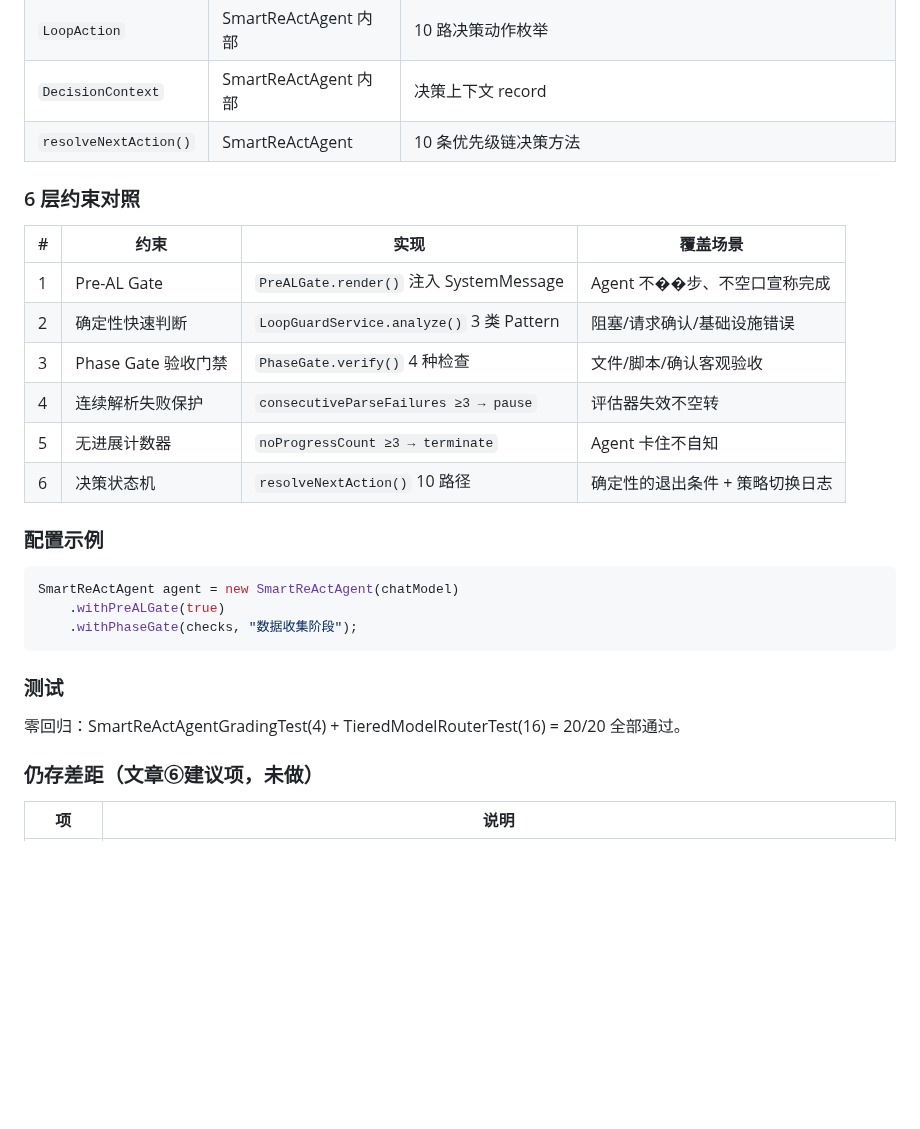
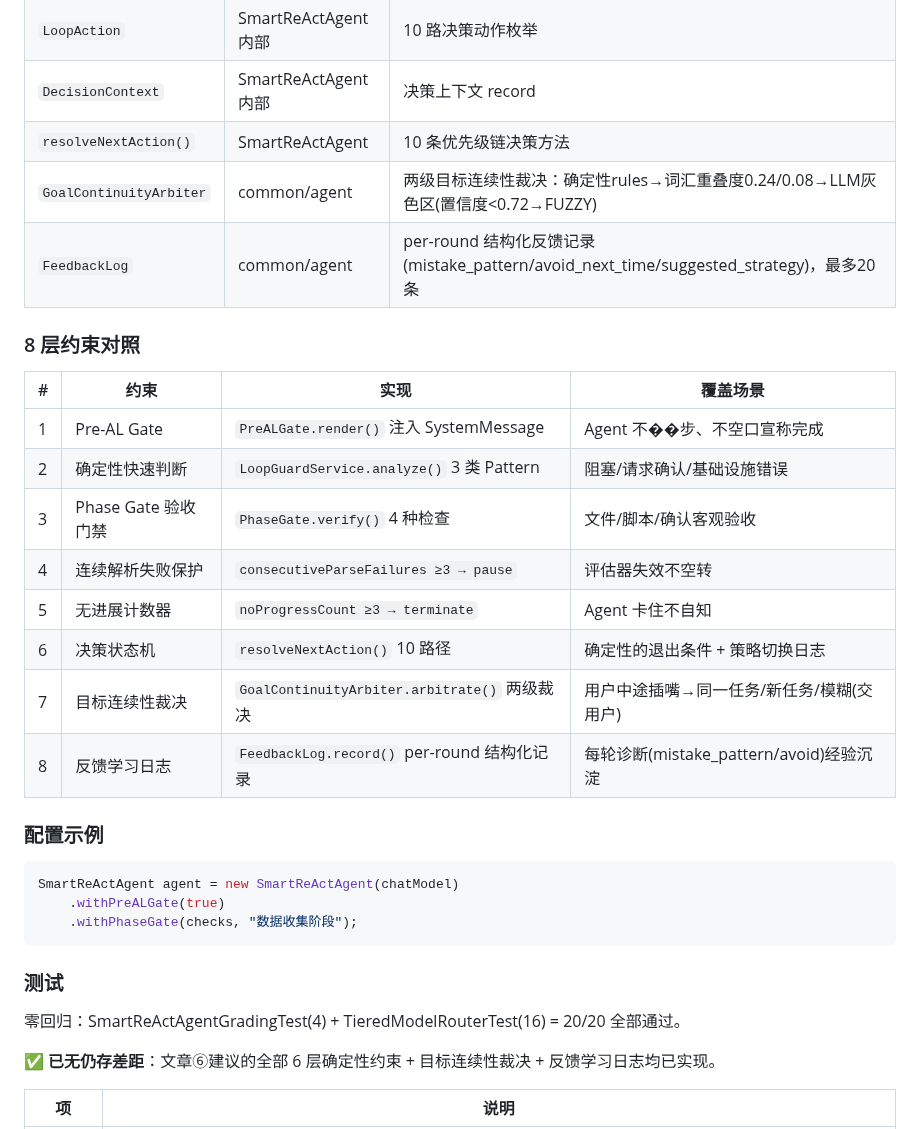
Before and after one commit to Yu-hk/SmartAssistant, a Markdown page: README.md, the part around one of its changes. Drawn GitHub-style; blank space fills up the shorter version.

Commit message:
docs: README 同步 G4/G5/目标连续性/反馈日志四项完成
- 亮点表: 新增 4 行（目标连续性裁决/反馈学习日志/G4 看板/G5 切块）
- Loop Engineering 专节:
  - 新增组件表: GoalContinuityArbiter + FeedbackLog
  - 约束对照表: 6→8 层（目标连续性裁决/反馈学习日志）
  - 仍存差距 → 已无仍存差距（全部 ✅）

```diff
--- a/README.md
+++ b/README.md
@@ -957,8 +961,10 @@ Phase Gate 验收门禁(代码否决LLM)
 | `LoopAction` | SmartReActAgent 内部 | 10 路决策动作枚举 |
 | `DecisionContext` | SmartReActAgent 内部 | 决策上下文 record |
 | `resolveNextAction()` | SmartReActAgent | 10 条优先级链决策方法 |
-
-### 6 层约束对照
+| `GoalContinuityArbiter` | common/agent | 两级目标连续性裁决：确定性rules→词汇重叠度0.24/0.08→LLM灰色区(置信度<0.72→FUZZY) |
+| `FeedbackLog` | common/agent | per-round 结构化反馈记录(mistake_pattern/avoid_next_time/suggested_strategy)，最多20条 |
+
+### 8 层约束对照
 
 | # | 约束 | 实现 | 覆盖场景 |
 |---|------|------|---------|
@@ -968,6 +974,8 @@ Phase Gate 验收门禁(代码否决LLM)
 | 4 | 连续解析失败保护 | `consecutiveParseFailures ≥3 → pause` | 评估器失效不空转 |
 | 5 | 无进展计数器 | `noProgressCount ≥3 → terminate` | Agent 卡住不自知 |
 | 6 | 决策状态机 | `resolveNextAction()` 10 路径 | 确定性的退出条件 + 策略切换日志 |
+| 7 | 目标连续性裁决 | `GoalContinuityArbiter.arbitrate()` 两级裁决 | 用户中途插嘴→同一任务/新任务/模糊(交用户) |
+| 8 | 反馈学习日志 | `FeedbackLog.record()` per-round 结构化记录 | 每轮诊断(mistake_pattern/avoid)经验沉淀 |
 
 ### 配置示例
 
@@ -981,7 +989,7 @@ SmartReActAgent agent = new SmartReActAgent(chatModel)
 
 零回归：SmartReActAgentGradingTest(4) + TieredModelRouterTest(16) = 20/20 全部通过。
 
-### 仍存差距（文章⑥建议项，未做）
+✅ **已无仍存差距**：文章⑥建议的全部 6 层确定性约束 + 目标连续性裁决 + 反馈学习日志均已实现。
 
 | 项 | 说明 |
 |----|------|
```
Also changed, not shown: other parts of README.md (+4 -0 lines).
